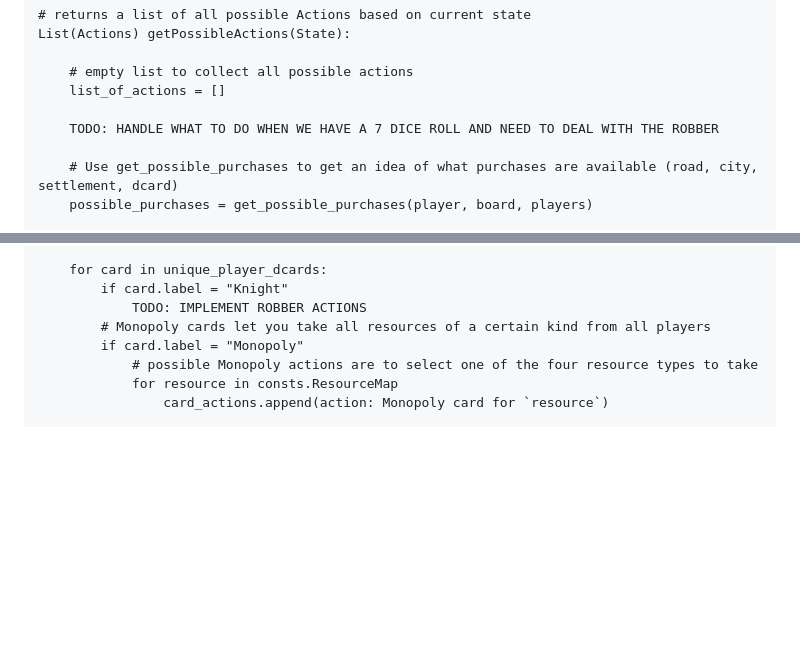
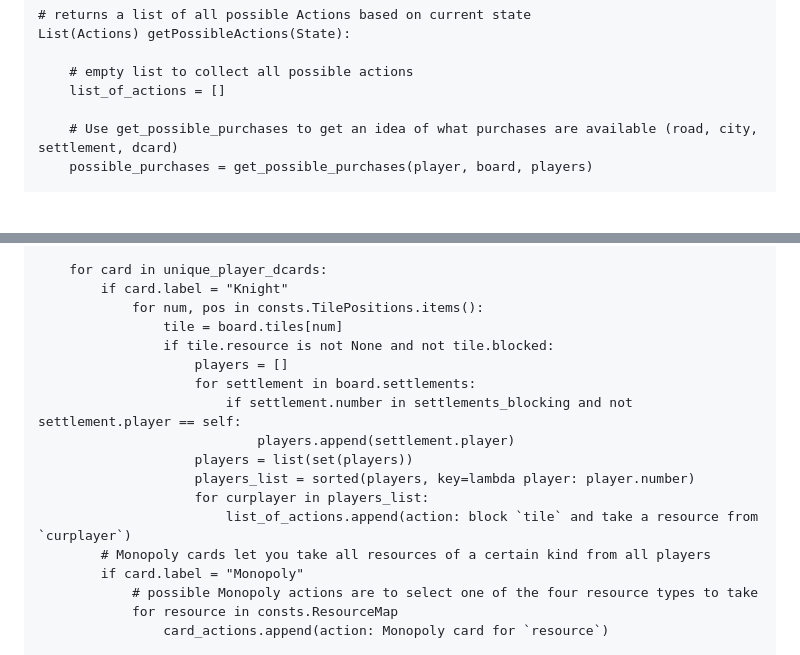
Before and after one commit to catan-ai/project, a Markdown page: stateSpacePseudo.md, 2 parts joined by grey strips. Rendered like a GitHub page; blank space fills up the shorter version.

Commit message:
added knight card to pseudo

```diff
--- a/stateSpacePseudo.md
+++ b/stateSpacePseudo.md
@@ -12,8 +12,6 @@ List(Actions) getPossibleActions(State):
 
     # empty list to collect all possible actions
     list_of_actions = []
-
-    TODO: HANDLE WHAT TO DO WHEN WE HAVE A 7 DICE ROLL AND NEED TO DEAL WITH THE ROBBER
 
     # Use get_possible_purchases to get an idea of what purchases are available (road, city, settlement, dcard)
     possible_purchases = get_possible_purchases(player, board, players)
@@ -55,7 +53,17 @@ List(Actions) getPossibleActions(State):
 
     for card in unique_player_dcards:
         if card.label = "Knight"
-            TODO: IMPLEMENT ROBBER ACTIONS
+            for num, pos in consts.TilePositions.items():
+                tile = board.tiles[num]
+                if tile.resource is not None and not tile.blocked:
+                    players = []
+                    for settlement in board.settlements:
+                        if settlement.number in settlements_blocking and not settlement.player == self:
+                            players.append(settlement.player)
+                    players = list(set(players))
+                    players_list = sorted(players, key=lambda player: player.number)
+                    for curplayer in players_list:
+                        list_of_actions.append(action: block `tile` and take a resource from `curplayer`)
         # Monopoly cards let you take all resources of a certain kind from all players
         if card.label = "Monopoly"
             # possible Monopoly actions are to select one of the four resource types to take
```
